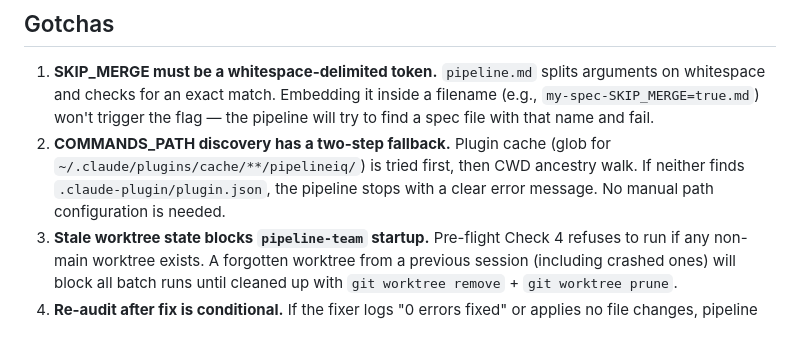
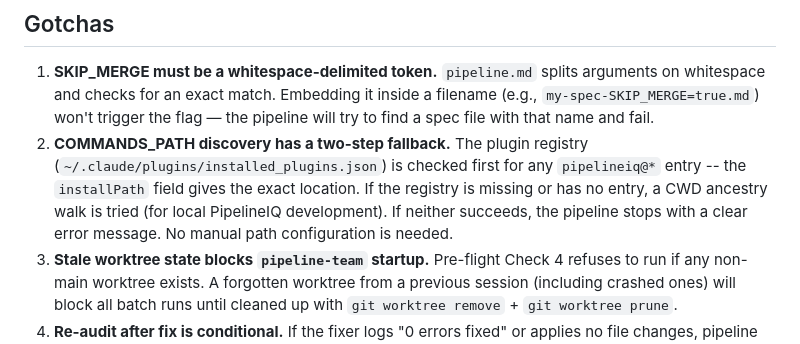
Before and after one commit to MarioEpkOne/PipelineIQ, a Markdown page: CLAUDE.md, the part around the change. GitHub-like rendering.

```diff
--- a/CLAUDE.md
+++ b/CLAUDE.md
@@ -27,7 +27,7 @@ Claude Code slash commands that form a closed-loop **spec → plan → implement
 ## Gotchas
 
 1. **SKIP_MERGE must be a whitespace-delimited token.** `pipeline.md` splits arguments on whitespace and checks for an exact match. Embedding it inside a filename (e.g., `my-spec-SKIP_MERGE=true.md`) won't trigger the flag — the pipeline will try to find a spec file with that name and fail.
-2. **COMMANDS_PATH discovery has a two-step fallback.** Plugin cache (glob for `~/.claude/plugins/cache/**/pipelineiq/`) is tried first, then CWD ancestry walk. If neither finds `.claude-plugin/plugin.json`, the pipeline stops with a clear error message. No manual path configuration is needed.
+2. **COMMANDS_PATH discovery has a two-step fallback.** The plugin registry (`~/.claude/plugins/installed_plugins.json`) is checked first for any `pipelineiq@*` entry -- the `installPath` field gives the exact location. If the registry is missing or has no entry, a CWD ancestry walk is tried (for local PipelineIQ development). If neither succeeds, the pipeline stops with a clear error message. No manual path configuration is needed.
 3. **Stale worktree state blocks `pipeline-team` startup.** Pre-flight Check 4 refuses to run if any non-main worktree exists. A forgotten worktree from a previous session (including crashed ones) will block all batch runs until cleaned up with `git worktree remove` + `git worktree prune`.
 4. **Re-audit after fix is conditional.** If the fixer logs "0 errors fixed" or applies no file changes, pipeline Phase 5 skips the re-audit subagent entirely. A fixer that silently fails without logging will cause the pipeline to skip re-audit and proceed with the original error count.
 
```
Also changed, not shown: commands/pipeline-team.md (+10 -7 lines), commands/pipeline.md (+10 -7 lines).
